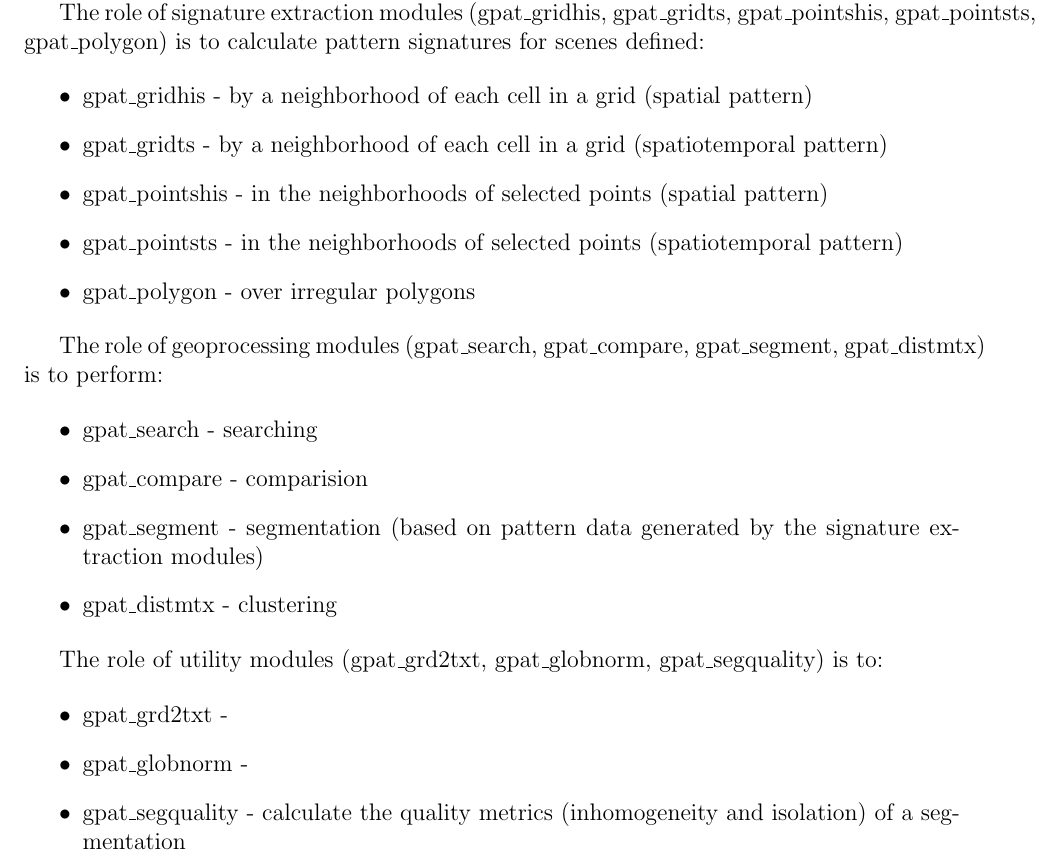
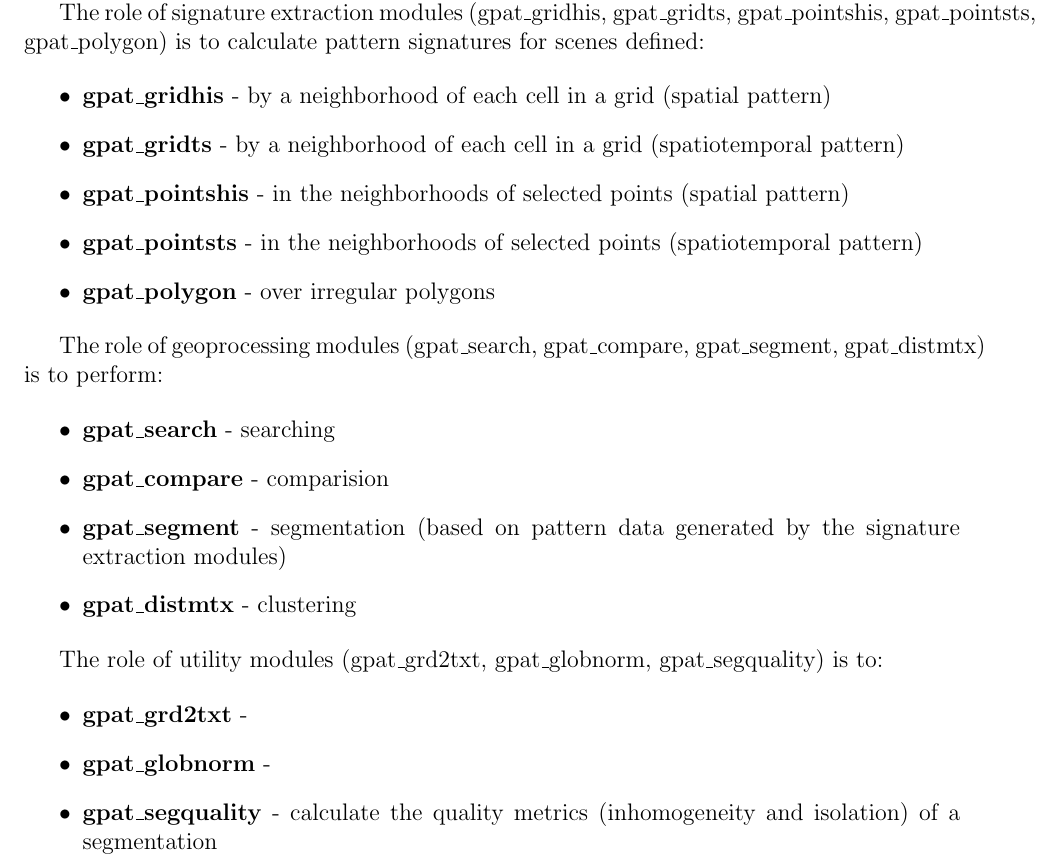
Before and after one commit to Nowosad/geopat2_manual, a LaTeX document (GeoPAT2_Manual.tex, which reads sections/02_architecture.tex): part of page 4 of 29, cut so that both start at the same text. Compiled offline with pdfLaTeX.

Commit message:
nicer formatting

```diff
--- a/sections/02_architecture.tex
+++ b/sections/02_architecture.tex
@@ -6,28 +6,28 @@ Five modules are designed for extracting pattern signatures from an original dat
 The role of signature extraction modules (gpat\_gridhis, gpat\_gridts, gpat\_pointshis, gpat\_pointsts, gpat\_polygon) is to calculate pattern signatures for scenes defined:
 
 \begin{itemize}
-  \item gpat\_gridhis - by a neighborhood of each cell in a grid (spatial pattern)
-  \item gpat\_gridts - by a neighborhood of each cell in a grid (spatiotemporal pattern)
-  \item gpat\_pointshis - in the neighborhoods of selected points (spatial pattern)
-  \item gpat\_pointsts - in the neighborhoods of selected points (spatiotemporal pattern)
-  \item gpat\_polygon - over irregular polygons
+  \item \textbf{gpat\_gridhis} - by a neighborhood of each cell in a grid (spatial pattern)
+  \item \textbf{gpat\_gridts} - by a neighborhood of each cell in a grid (spatiotemporal pattern)
+  \item \textbf{gpat\_pointshis} - in the neighborhoods of selected points (spatial pattern)
+  \item \textbf{gpat\_pointsts} - in the neighborhoods of selected points (spatiotemporal pattern)
+  \item \textbf{gpat\_polygon} - over irregular polygons
 \end{itemize}
 
 The role of geoprocessing modules (gpat\_search, gpat\_compare, gpat\_segment, gpat\_distmtx) is to perform:
 
 \begin{itemize}
-  \item gpat\_search - searching
-  \item gpat\_compare - comparision
-  \item gpat\_segment - segmentation (based on pattern data generated by the signature extraction modules)
-  \item gpat\_distmtx - clustering
+  \item \textbf{gpat\_search} - searching
+  \item \textbf{gpat\_compare} - comparision
+  \item \textbf{gpat\_segment} - segmentation (based on pattern data generated by the signature extraction modules)
+  \item \textbf{gpat\_distmtx} - clustering
 \end{itemize}
 
 The role of utility modules (gpat\_grd2txt, gpat\_globnorm, gpat\_segquality) is to:
 
 \begin{itemize}
-  \item gpat\_grd2txt -
-  \item gpat\_globnorm -
-  \item gpat\_segquality - calculate the quality metrics (inhomogeneity and isolation) of a segmentation
+  \item \textbf{gpat\_grd2txt} -
+  \item \textbf{gpat\_globnorm} -
+  \item \textbf{gpat\_segquality} - calculate the quality metrics (inhomogeneity and isolation) of a segmentation
 \end{itemize}
 
 \begin{figure}[H]
```
